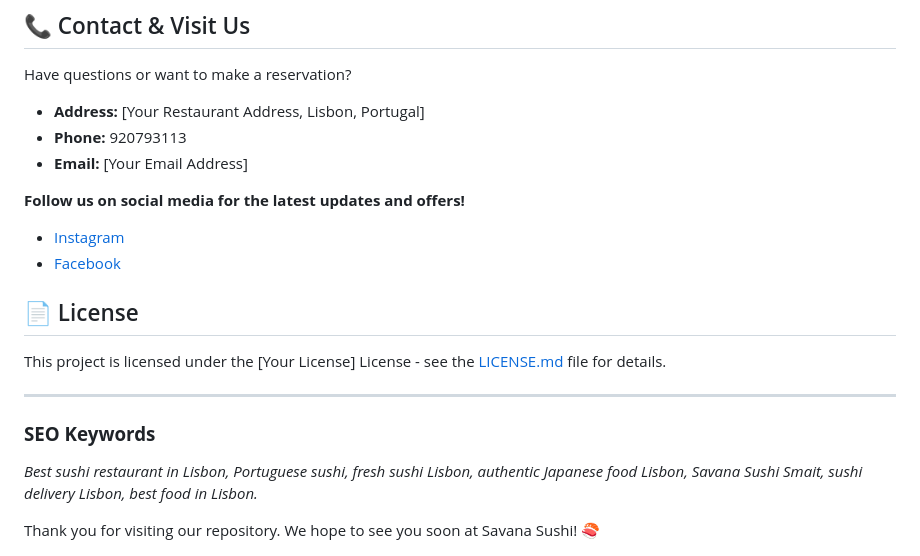
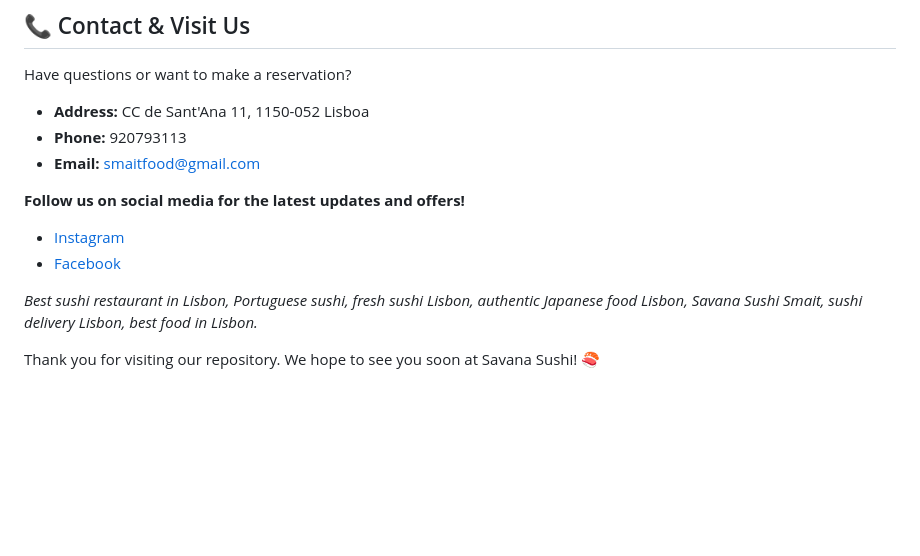
Before and after one commit to smait-sushi/smaitfood, a Markdown page: README.md, the part around the change. Drawn GitHub-style; blank space fills up the shorter version.

```diff
--- a/README.md
+++ b/README.md
@@ -71,21 +71,16 @@ We welcome contributions to improve our website! If you have suggestions for bug
 
 Have questions or want to make a reservation?
 
-*   **Address:** [Your Restaurant Address, Lisbon, Portugal]
+*   **Address:** CC de Sant'Ana 11, 1150-052 Lisboa
 *   **Phone:** 920793113
-*   **Email:** [Your Email Address]
+*   **Email:** smaitfood@gmail.com
 
 **Follow us on social media for the latest updates and offers!**
 *   [Instagram](#)
 *   [Facebook](#)
 
-## 📄 License
 
-This project is licensed under the [Your License] License - see the [LICENSE.md](LICENSE.md) file for details.
 
----
-
-### **SEO Keywords**
 
 *Best sushi restaurant in Lisbon, Portuguese sushi, fresh sushi Lisbon, authentic Japanese food Lisbon, Savana Sushi Smait, sushi delivery Lisbon, best food in Lisbon.*
 
```
